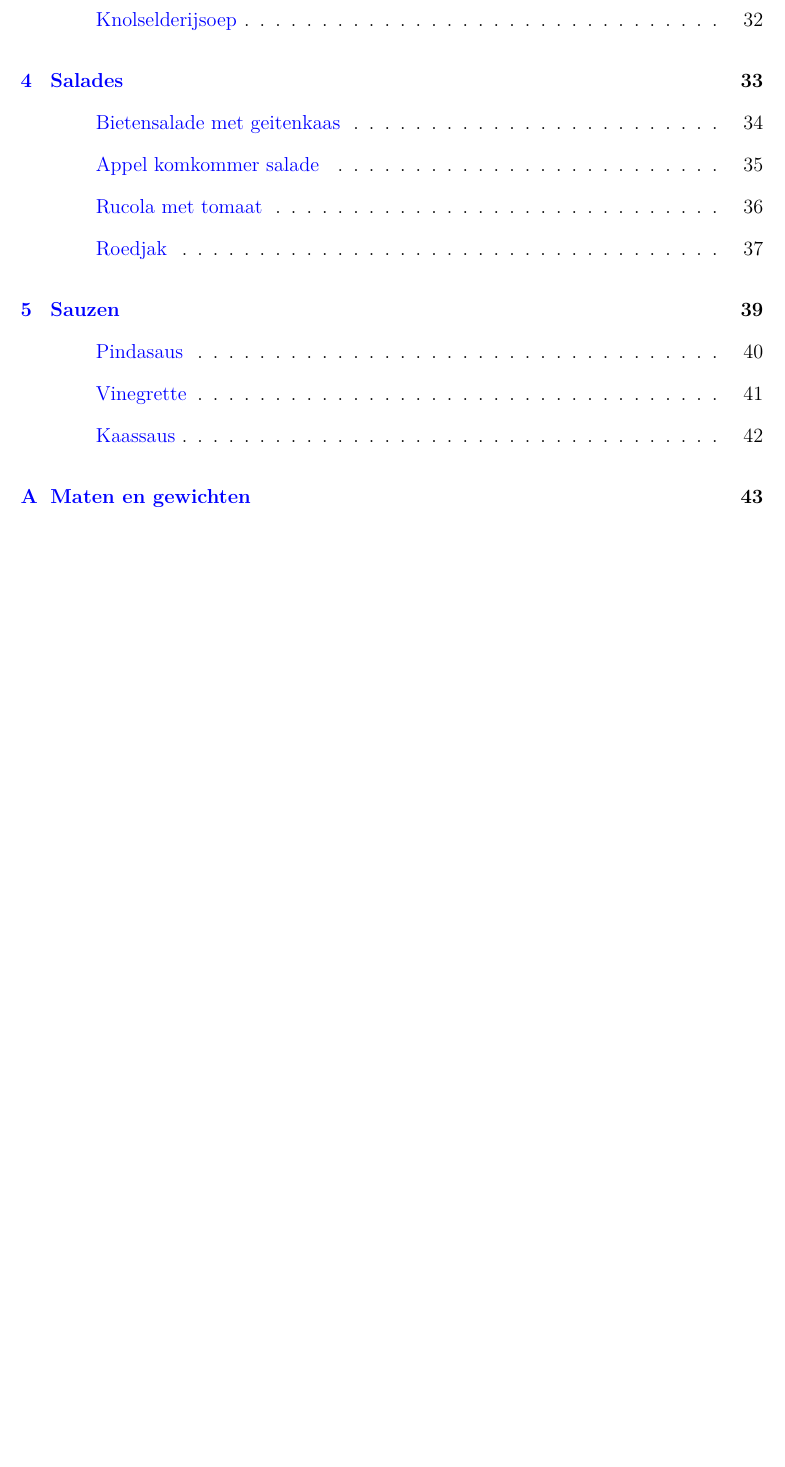
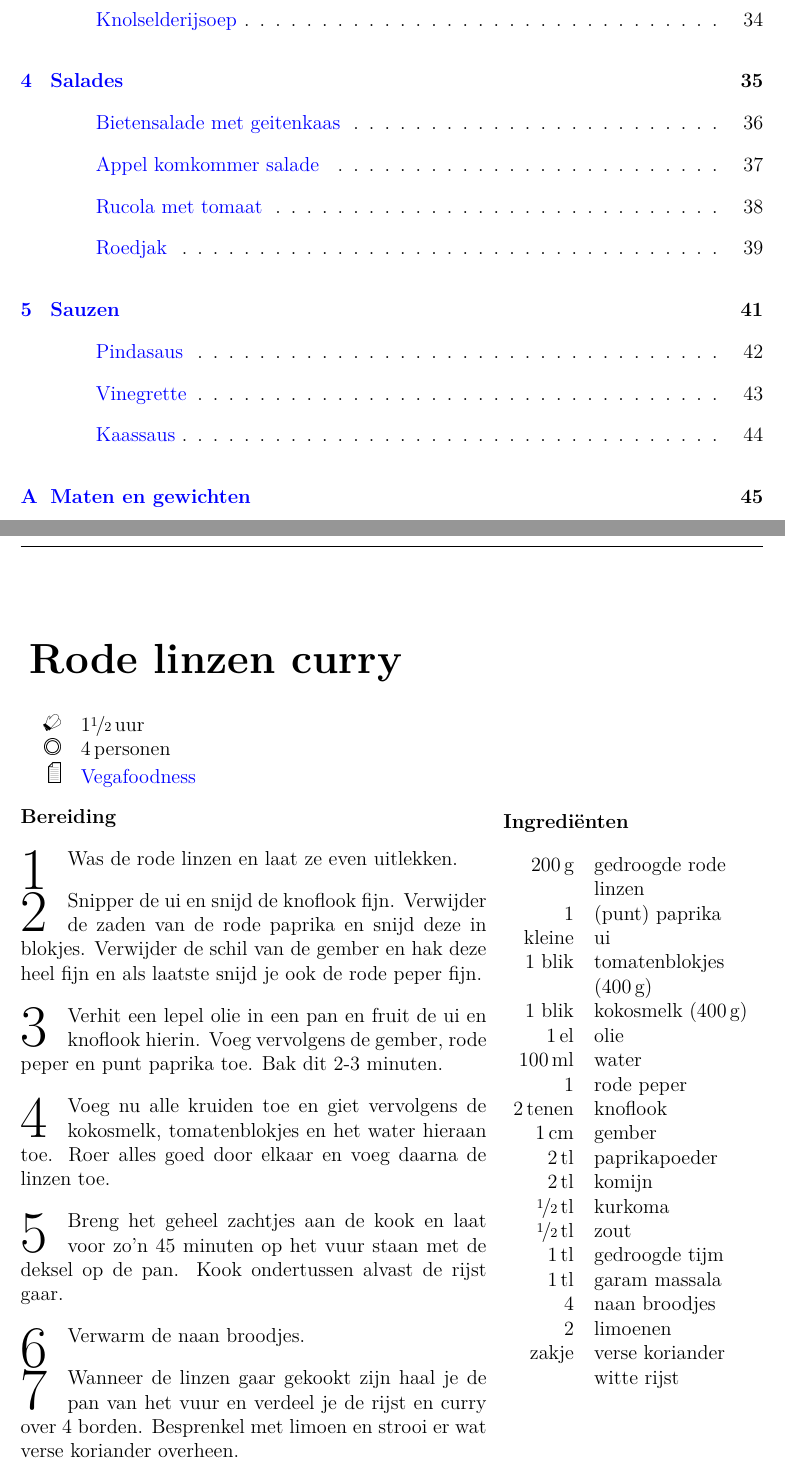
Before and after one commit to slspeek/kookboek, a LaTeX book (kookboek.tex, which reads tex/rode-linzen-curry.tex): part of page 4 of 44 before the commit and two parts of pages 4 and 22 of 46 after it, the two joined at a grey line, cut so that both start at the same text, the shorter picture padded with empty space. Compiled offline with pdfLaTeX.

Commit message:
Rode linzen curry

```diff
--- /dev/null
+++ b/tex/rode-linzen-curry.tex
@@ -0,0 +1,51 @@
+\begin{recipe}
+[ %
+    preparationtime = {\unit[1\nicefrac{1}{2}]{uur}},
+    portion = {\portion{4}},
+    source = {\href{https://vegafoodness.nl/linzen-curry/}{Vegafoodness}}
+]
+{Rode linzen curry}
+
+    \ingredients
+    {%
+     \unit[200]{g} & gedroogde rode linzen \\
+     1 & (punt) paprika \\
+     kleine & ui \\
+     1 blik & tomatenblokjes (\unit[400]{g}) \\
+     1 blik & kokosmelk (\unit[400]{g}) \\
+     \unit[1]{el} & olie \\
+     \unit[100]{ml} & water \\
+     1 & rode peper \\
+     \unit[2]{tenen} & knoflook \\
+     \unit[1]{cm} & gember \\
+     \unit[2]{tl} & paprikapoeder \\
+     \unit[2]{tl} & komijn \\
+     \unit[\nicefrac{1}{2}]{tl} & kurkoma \\
+     \unit[\nicefrac{1}{2}]{tl} & zout \\
+     \unit[1]{tl} & gedroogde tijm \\
+     \unit[1]{tl} & garam massala \\
+     4 & naan broodjes \\
+     2 & limoenen \\
+     zakje & verse koriander \\
+     & witte rijst \\
+	}
+
+    \preparation
+    {%
+	    \step Was de rode linzen en laat ze even uitlekken.
+	    \step Snipper de ui en snijd de knoflook fijn. Verwijder de zaden van de rode paprika
+         en snijd deze in blokjes. Verwijder de schil van de gember en hak deze heel fijn en
+         als laatste snijd je ook de rode peper fijn.
+        \step Verhit een lepel olie in een pan en fruit de ui en knoflook hierin. Voeg
+         vervolgens de gember, rode peper en punt paprika toe. Bak dit 2-3 minuten.
+        \step Voeg nu alle kruiden toe en giet vervolgens de kokosmelk, tomatenblokjes en
+         het water hieraan toe. Roer alles goed door elkaar en voeg daarna de linzen toe.
+        \step Breng het geheel zachtjes aan de kook en laat voor zo'n 45 minuten op het vuur
+         staan met de deksel op de pan. Kook ondertussen alvast de rijst gaar.
+        \step Verwarm de naan broodjes.
+        \step Wanneer de linzen gaar gekookt zijn haal je de pan van het vuur en verdeel je
+         de rijst en curry over 4 borden. Besprenkel met limoen en strooi er
+         wat verse koriander overheen.
+    }
+
+\end{recipe}
```
Also changed, not shown: kookboek.tex (+1 -0 lines).
